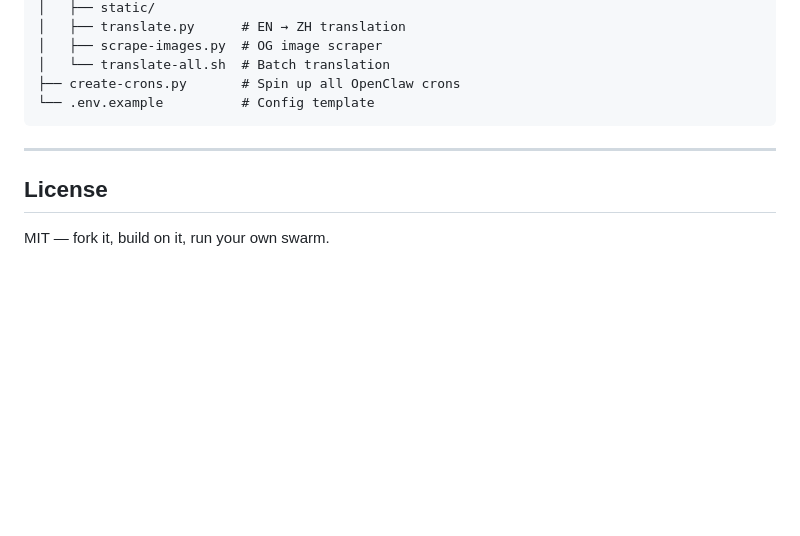
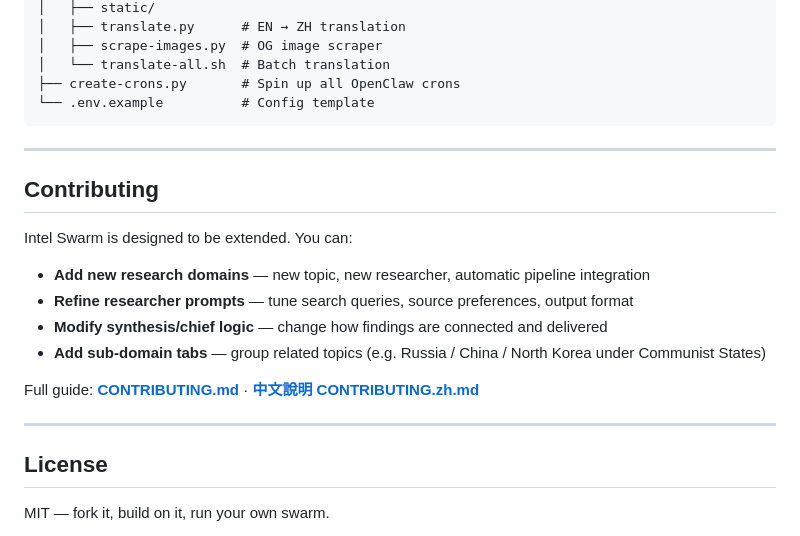
Before and after one commit to outsmartchad/intel-swarm, a Markdown page: README.md, the part around the change. Rendered like a GitHub page; blank space fills up the shorter version.

Commit message:
docs: add CONTRIBUTING.md + CONTRIBUTING.zh.md, update README with contributing section

```diff
--- a/README.md
+++ b/README.md
@@ -128,6 +128,18 @@ intel-swarm/
 
 ---
 
+## Contributing
+
+Intel Swarm is designed to be extended. You can:
+- **Add new research domains** — new topic, new researcher, automatic pipeline integration
+- **Refine researcher prompts** — tune search queries, source preferences, output format
+- **Modify synthesis/chief logic** — change how findings are connected and delivered
+- **Add sub-domain tabs** — group related topics (e.g. Russia / China / North Korea under Communist States)
+
+Full guide: **[CONTRIBUTING.md](./CONTRIBUTING.md)** · **[中文說明 CONTRIBUTING.zh.md](./CONTRIBUTING.zh.md)**
+
+---
+
 ## License
 
 MIT — fork it, build on it, run your own swarm.
```
Also changed, not shown: CONTRIBUTING.md (added, +229 -0 lines), CONTRIBUTING.zh.md (added, +224 -0 lines).
